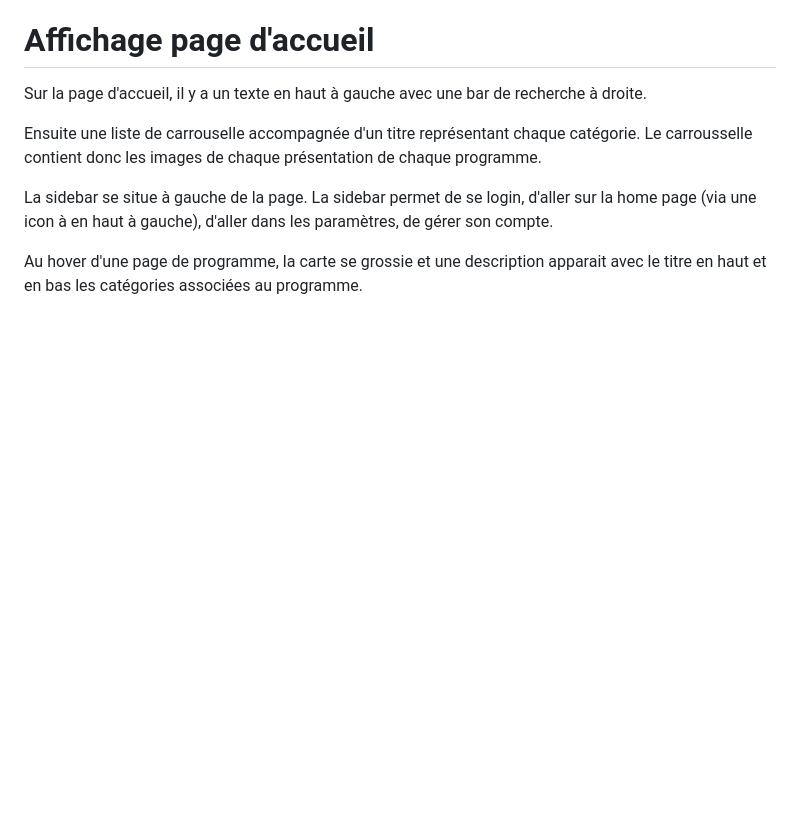
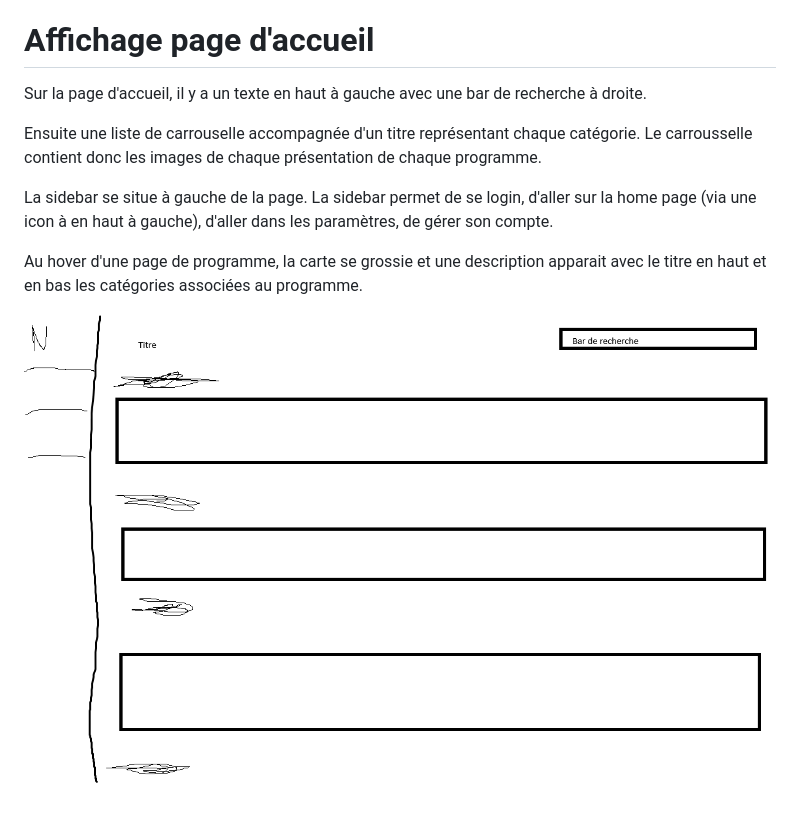
Before and after one commit to hbequet/netflix-like, a Markdown page: README.md, the part around the change. Rendered like a GitHub page; pictures changed too: resources/netflux.png (added); blank space fills up the shorter version.

Commit message:
add home page sketch file

```diff
--- a/README.md
+++ b/README.md
@@ -43,3 +43,5 @@ La sidebar se situe à gauche de la page.
 La sidebar permet de se login, d'aller sur la home page (via une icon à en haut à gauche), d'aller dans les paramètres, de gérer son compte.
 
 Au hover d'une page de programme, la carte se grossie et une description apparait avec le titre en haut et en bas les catégories associées au programme.
+
+![](resources/netflux.png)
```
